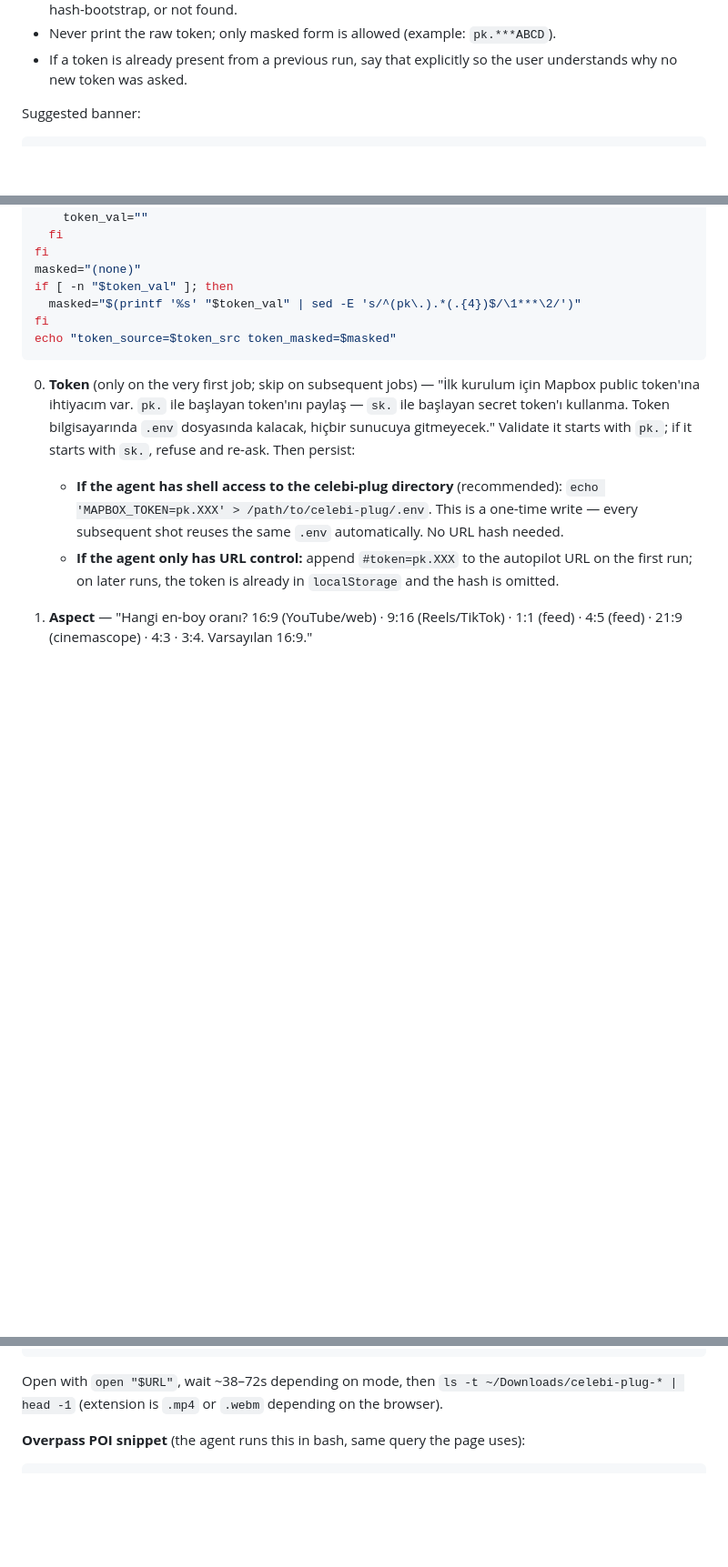
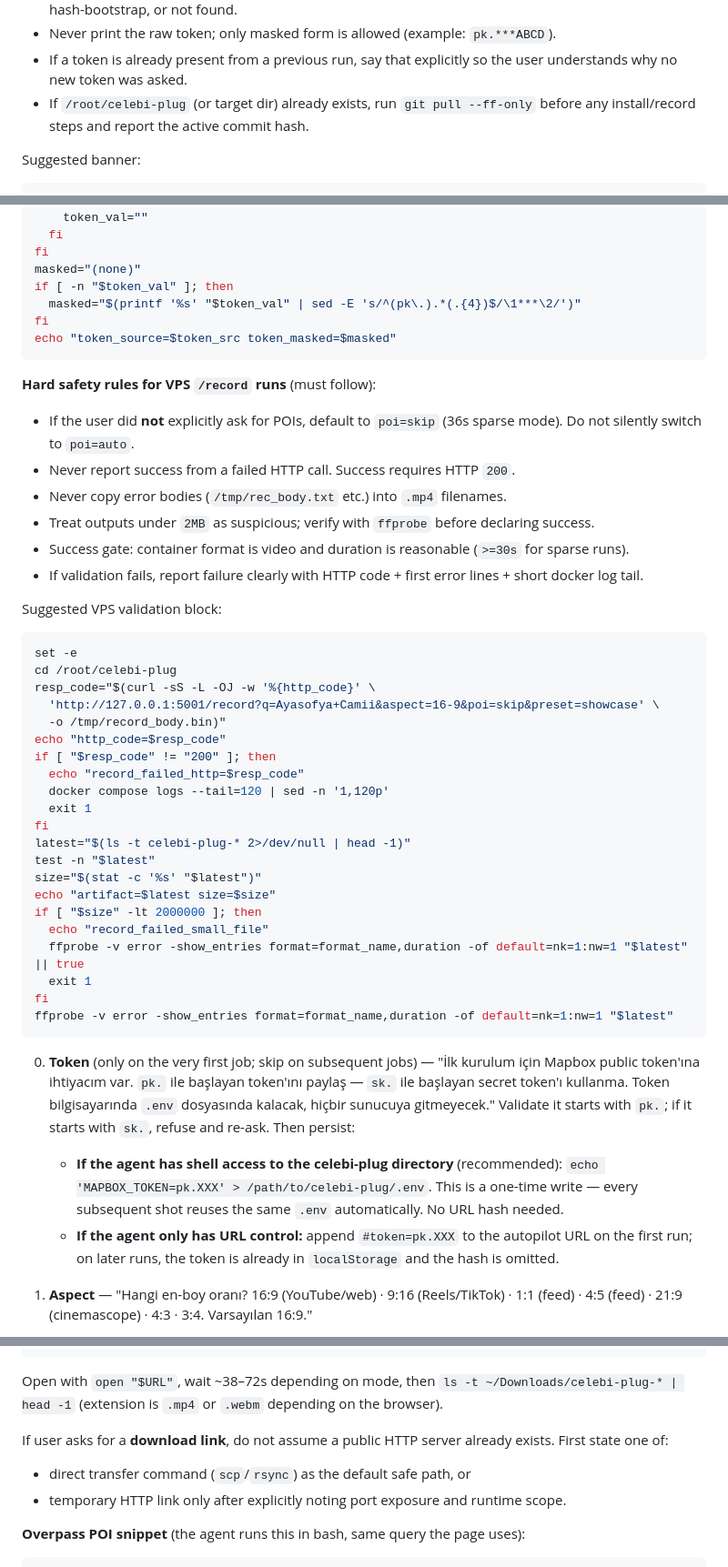
Before and after one commit to koksal-code/celebi-plug, a Markdown page: SKILL.md, 3 parts joined by grey strips. Shown at 91% size. GitHub-like rendering; blank space fills up the shorter version.

Commit message:
docs: harden Hermes record validation and token transparency rules

````diff
--- a/SKILL.md
+++ b/SKILL.md
@@ -139,6 +139,7 @@ Never put a Mapbox token in the **query string** (it would hit the server log).
 - Before first record attempt, report **where the token came from**: `MAPBOX_TOKEN` env, project `.env`, hash-bootstrap, or not found.
 - Never print the raw token; only masked form is allowed (example: `pk.***ABCD`).
 - If a token is already present from a previous run, say that explicitly so the user understands why no new token was asked.
+- If `/root/celebi-plug` (or target dir) already exists, run `git pull --ff-only` before any install/record steps and report the active commit hash.
 
 Suggested banner:
 
@@ -174,6 +175,41 @@ fi
 echo "token_source=$token_src token_masked=$masked"
 ```
 
+**Hard safety rules for VPS `/record` runs** (must follow):
+
+- If the user did **not** explicitly ask for POIs, default to `poi=skip` (36s sparse mode). Do not silently switch to `poi=auto`.
+- Never report success from a failed HTTP call. Success requires HTTP `200`.
+- Never copy error bodies (`/tmp/rec_body.txt` etc.) into `.mp4` filenames.
+- Treat outputs under `2MB` as suspicious; verify with `ffprobe` before declaring success.
+- Success gate: container format is video and duration is reasonable (`>=30s` for sparse runs).
+- If validation fails, report failure clearly with HTTP code + first error lines + short docker log tail.
+
+Suggested VPS validation block:
+
+```bash
+set -e
+cd /root/celebi-plug
+resp_code="$(curl -sS -L -OJ -w '%{http_code}' \
+  'http://127.0.0.1:5001/record?q=Ayasofya+Camii&aspect=16-9&poi=skip&preset=showcase' \
+  -o /tmp/record_body.bin)"
+echo "http_code=$resp_code"
+if [ "$resp_code" != "200" ]; then
+  echo "record_failed_http=$resp_code"
+  docker compose logs --tail=120 | sed -n '1,120p'
+  exit 1
+fi
+latest="$(ls -t celebi-plug-* 2>/dev/null | head -1)"
+test -n "$latest"
+size="$(stat -c '%s' "$latest")"
+echo "artifact=$latest size=$size"
+if [ "$size" -lt 2000000 ]; then
+  echo "record_failed_small_file"
+  ffprobe -v error -show_entries format=format_name,duration -of default=nk=1:nw=1 "$latest" || true
+  exit 1
+fi
+ffprobe -v error -show_entries format=format_name,duration -of default=nk=1:nw=1 "$latest"
+```
+
 0. **Token** (only on the very first job; skip on subsequent jobs) — "İlk kurulum için Mapbox public token'ına ihtiyacım var. `pk.` ile başlayan token'ını paylaş — `sk.` ile başlayan secret token'ı kullanma. Token bilgisayarında `.env` dosyasında kalacak, hiçbir sunucuya gitmeyecek." Validate it starts with `pk.`; if it starts with `sk.`, refuse and re-ask. Then persist:
 
    - **If the agent has shell access to the celebi-plug directory** (recommended): `echo 'MAPBOX_TOKEN=pk.XXX' > /path/to/celebi-plug/.env`. This is a one-time write — every subsequent shot reuses the same `.env` automatically. No URL hash needed.
@@ -197,6 +233,10 @@ http://127.0.0.1:5001/?
 ```
 
 Open with `open "$URL"`, wait ~38–72s depending on mode, then `ls -t ~/Downloads/celebi-plug-* | head -1` (extension is `.mp4` or `.webm` depending on the browser).
+
+If user asks for a **download link**, do not assume a public HTTP server already exists. First state one of:
+- direct transfer command (`scp`/`rsync`) as the default safe path, or
+- temporary HTTP link only after explicitly noting port exposure and runtime scope.
 
 **Overpass POI snippet** (the agent runs this in bash, same query the page uses):
 
````
